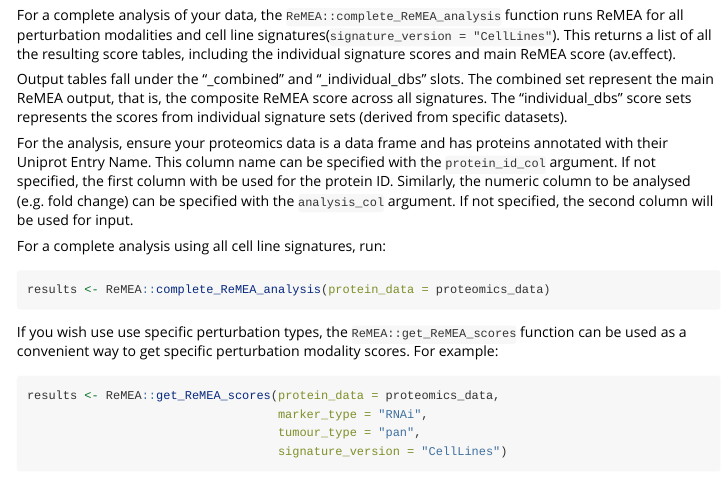
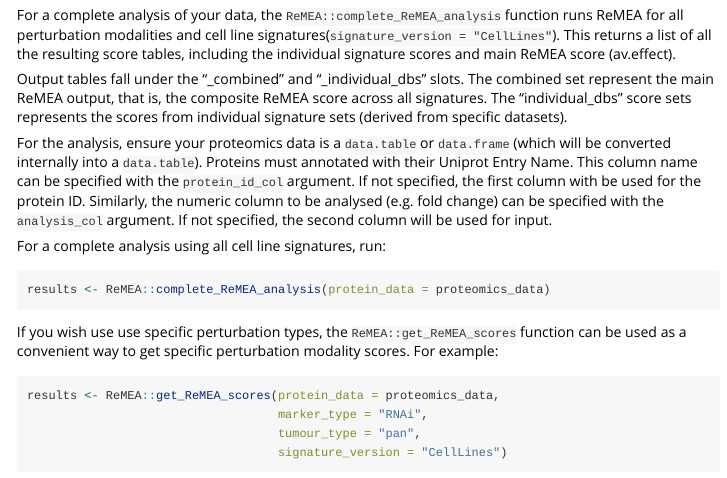
Before and after one commit to CutillasLab/ReMEA, an R Markdown document (vignettes/tutorial.Rmd): the page in a window 1100 px wide, from 210 px down. Rendered offline with R 4.5, knitr and Pandoc, with nearby package versions; some code elsewhere in the file could not run offline.

Commit message:
Documentation update

````diff
--- a/vignettes/tutorial.Rmd
+++ b/vignettes/tutorial.Rmd
@@ -24,11 +24,12 @@ represent the main ReMEA output, that is, the composite ReMEA score across all s
 The "individual_dbs" score sets represents the scores from individual signature sets
 (derived from specific datasets).
 
-For the analysis, ensure your proteomics data is a data frame and has proteins annotated with their Uniprot Entry Name.
-This column name can be specified with the `protein_id_col` argument. If not specified,
-the first column with be used for the protein ID. Similarly, the numeric column
-to be analysed (e.g. fold change) can be specified with the `analysis_col` argument.
-If not specified, the second column will be used for input.
+For the analysis, ensure your proteomics data is a `data.table` or `data.frame`
+(which will be converted internally into a `data.table`). Proteins must annotated with
+their Uniprot Entry Name. This column name can be specified with the `protein_id_col`
+argument. If not specified, the first column with be used for the protein ID.
+Similarly, the numeric column to be analysed (e.g. fold change) can be specified
+with the `analysis_col` argument. If not specified, the second column will be used for input.
 
 For a complete analysis using all cell line signatures, run:
 ```{r, eval=FALSE}
````
Also changed, not shown: vignettes/tutorial.html, vignettes/tutorial.md, 4 other files.
